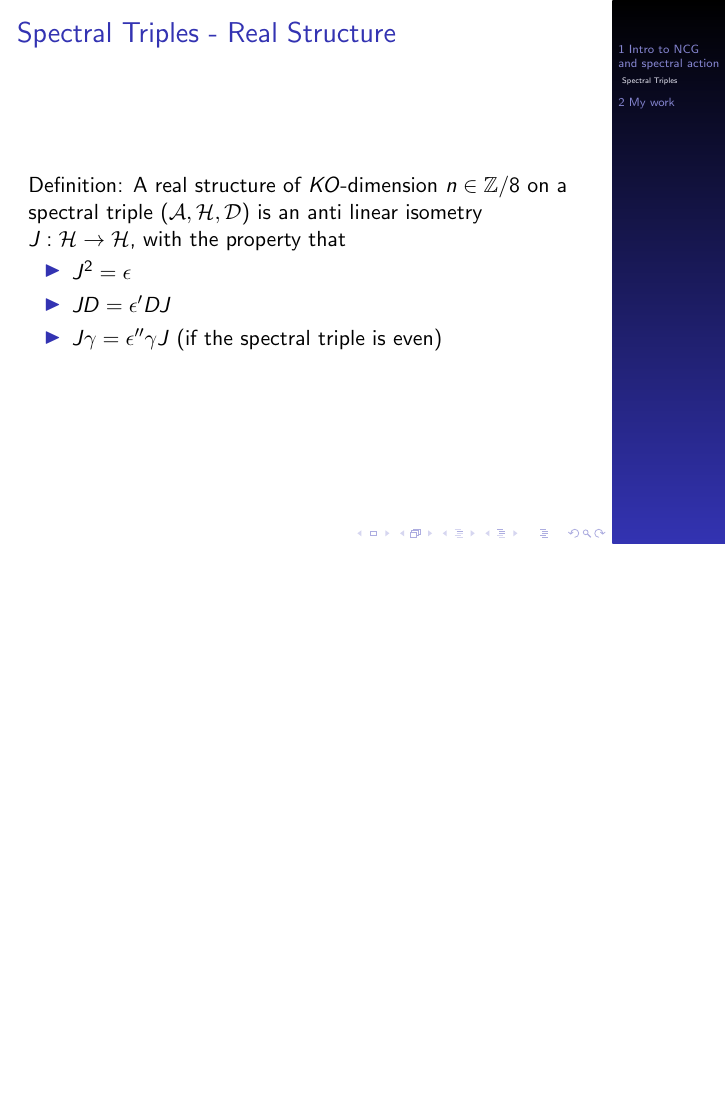
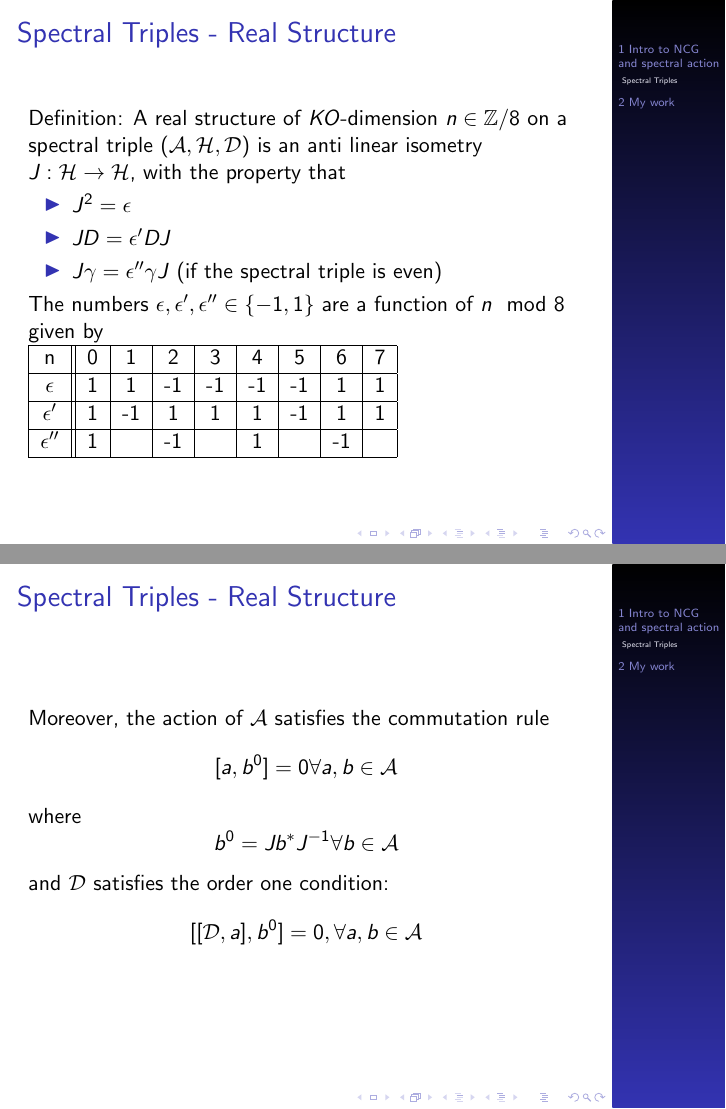
Before and after one commit to kkwteh/beamer_presentation, LaTeX slides (defense_presentation.tex): page 5 of 6 before the commit and pages 6 and 7 of 8 after it, the two joined at a grey line, the shorter picture padded with empty space. Compiled offline with pdfLaTeX.

Commit message:
added slides about real structures

```diff
--- a/defense_presentation.tex
+++ b/defense_presentation.tex
@@ -211,8 +211,40 @@ Definition: A real structure of $KO$-dimension $n \in \Z/8$ on a spectral triple
 \item $J D = \epsilon ' D J$
 \item $J \gamma = \epsilon '' \gamma J $ (if the spectral triple is even)
 \end{itemize}
+
+\pause
+
+The numbers $\epsilon, \epsilon', \epsilon'' \in \{ -1, 1\}$ are a function of $n \mod 8$ given by
+
+\begin{tabular} {| c || c | c | c | c | c | c | c | c | }
+\hline
+n & 0 & 1 & 2 & 3 & 4 & 5 & 6 & 7\\
+\hline
+$\epsilon$ & 1 & 1 & -1 & -1 & -1 & -1 & 1 & 1\\
+\hline
+$\epsilon'$ & 1 & -1 & 1 & 1 & 1 & -1 & 1 & 1\\
+\hline
+$\epsilon''$ & 1 &  & -1 &  & 1 &  & -1 & \\
+\hline
+\end{tabular}
 \end{frame}
 
+
+\begin{frame}
+\frametitle{Spectral Triples - Real Structure}
+Moreover, the action of $\cA$ satisfies the commutation rule
+\[
+[a, b^0] = 0 \forall a, b \in \cA
+\]
+where
+\[
+b^0 = Jb^* J^{-1} \forall b \in \cA
+\]
+and $\cD$ satisfies the order one condition:
+\[
+[[\cD, a], b^0] = 0, \forall a,b \in \cA
+\]
+\end{frame}
 \section{My work}
 
 \begin{frame}
```
